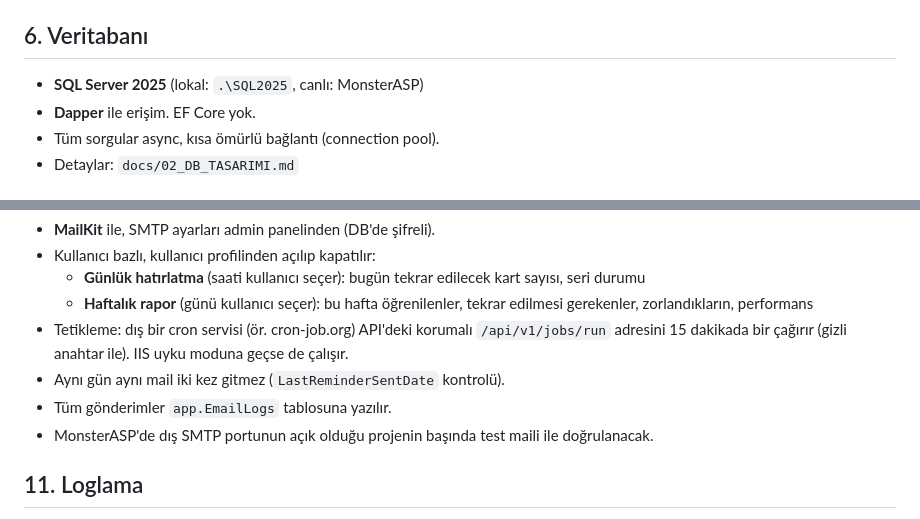
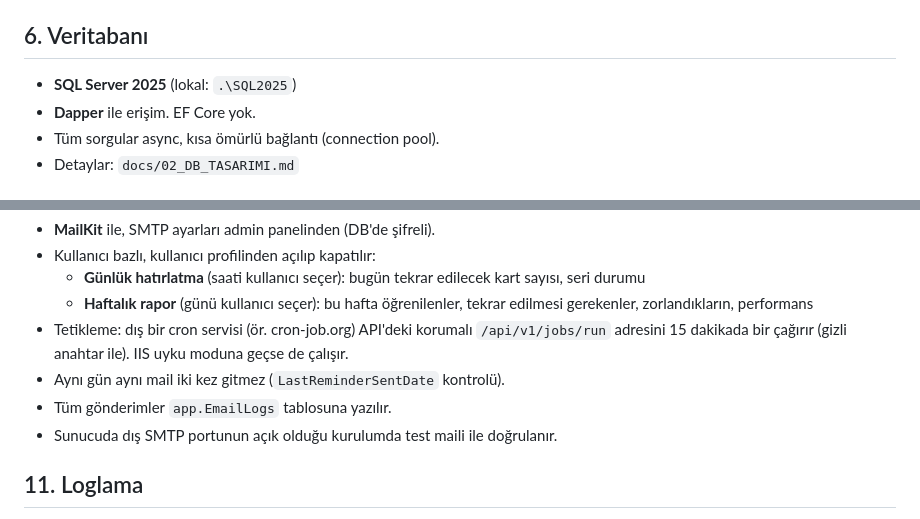
Before and after one commit to dogukankosan/EnglishApp, a Markdown page: docs/01_PROJE_DOKUMANI.md, 2 parts joined by grey strips. Drawn GitHub-style.

```diff
--- a/docs/01_PROJE_DOKUMANI.md
+++ b/docs/01_PROJE_DOKUMANI.md
@@ -132,7 +132,7 @@ Admin kendi hesabını pasife alamaz ve silemez (sistemde admin kalmama riskine
 
 ## 6. Veritabanı
 
-- **SQL Server 2025** (lokal: `.\SQL2025`, canlı: MonsterASP)
+- **SQL Server 2025** (lokal: `.\SQL2025`)
 - **Dapper** ile erişim. EF Core yok.
 - Tüm sorgular async, kısa ömürlü bağlantı (connection pool).
 - Detaylar: `docs/02_DB_TASARIMI.md`
@@ -186,7 +186,7 @@ Sunucunun dili, saati ve collation'ı Türkiye'den farklı. Bu yüzden:
 - Tetikleme: dış bir cron servisi (ör. cron-job.org) API'deki korumalı `/api/v1/jobs/run` adresini 15 dakikada bir çağırır (gizli anahtar ile). IIS uyku moduna geçse de çalışır.
 - Aynı gün aynı mail iki kez gitmez (`LastReminderSentDate` kontrolü).
 - Tüm gönderimler `app.EmailLogs` tablosuna yazılır.
-- MonsterASP'de dış SMTP portunun açık olduğu projenin başında test maili ile doğrulanacak.
+- Sunucuda dış SMTP portunun açık olduğu kurulumda test maili ile doğrulanır.
 
 ## 11. Loglama
 
```
Also changed, not shown: other parts of docs/01_PROJE_DOKUMANI.md (+6 -7 lines), README.md (+5 -5 lines).
